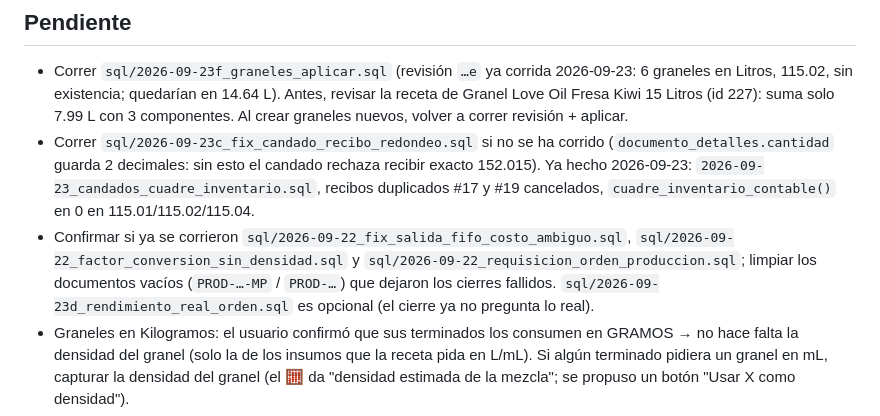
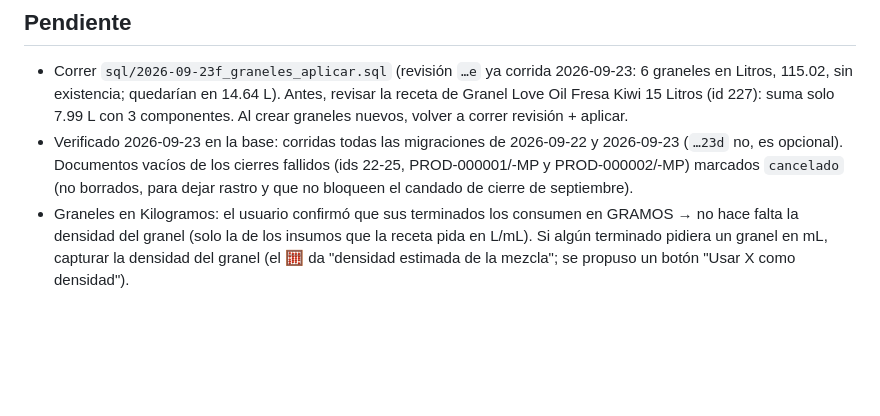
Before and after one commit to haresvenusJC/Manufactura, a Markdown page: CLAUDE.md, the part around the change. GitHub-like rendering; blank space fills up the shorter version.

Commit message:
CLAUDE.md: migraciones verificadas y documentos vacíos cancelados
Co-Authored-By: Claude Opus 5.5 <noreply@anthropic.com>
Claude-Session: https://claude.ai/code/session_01PgJJujTwPdkty38JHA3r11

```diff
--- a/CLAUDE.md
+++ b/CLAUDE.md
@@ -296,12 +296,9 @@ Vanilla JS (ES modules, sin build) + Supabase (Postgres/PostgREST/Auth) + Tailwi
 - Correr `sql/2026-09-23f_graneles_aplicar.sql` (revisión `…e` ya corrida 2026-09-23: 6 graneles en Litros, 115.02, sin
   existencia; quedarían en 14.64 L). Antes, revisar la receta de Granel Love Oil Fresa Kiwi 15 Litros (id 227): suma solo
   7.99 L con 3 componentes. Al crear graneles nuevos, volver a correr revisión + aplicar.
-- Correr `sql/2026-09-23c_fix_candado_recibo_redondeo.sql` si no se ha corrido (`documento_detalles.cantidad` guarda 2
-  decimales: sin esto el candado rechaza recibir exacto 152.015). Ya hecho 2026-09-23: `2026-09-23_candados_cuadre_inventario.sql`,
-  recibos duplicados #17 y #19 cancelados, `cuadre_inventario_contable()` en 0 en 115.01/115.02/115.04.
-- Confirmar si ya se corrieron `sql/2026-09-22_fix_salida_fifo_costo_ambiguo.sql`, `sql/2026-09-22_factor_conversion_sin_densidad.sql`
-  y `sql/2026-09-22_requisicion_orden_produccion.sql`; limpiar los documentos vacíos (`PROD-…-MP` / `PROD-…`) que dejaron
-  los cierres fallidos. `sql/2026-09-23d_rendimiento_real_orden.sql` es opcional (el cierre ya no pregunta lo real).
+- Verificado 2026-09-23 en la base: corridas todas las migraciones de 2026-09-22 y 2026-09-23 (`…23d` no, es opcional).
+  Documentos vacíos de los cierres fallidos (ids 22-25, PROD-000001/-MP y PROD-000002/-MP) marcados `cancelado` (no
+  borrados, para dejar rastro y que no bloqueen el candado de cierre de septiembre).
 - Graneles en Kilogramos: el usuario confirmó que sus terminados los consumen en GRAMOS → no hace falta la densidad del
   granel (solo la de los insumos que la receta pida en L/mL). Si algún terminado pidiera un granel en mL, capturar la
   densidad del granel (el 🧮 da "densidad estimada de la mezcla"; se propuso un botón "Usar X como densidad").
```
